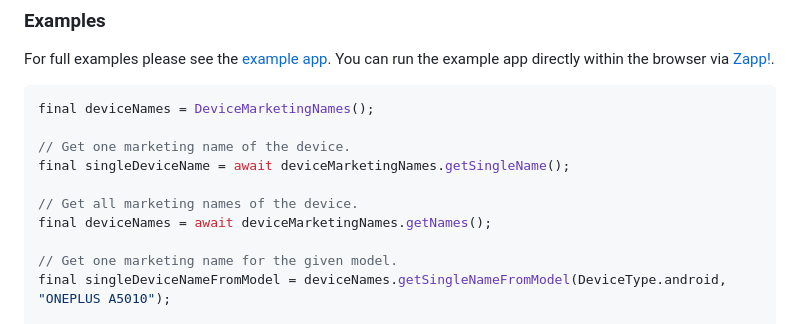
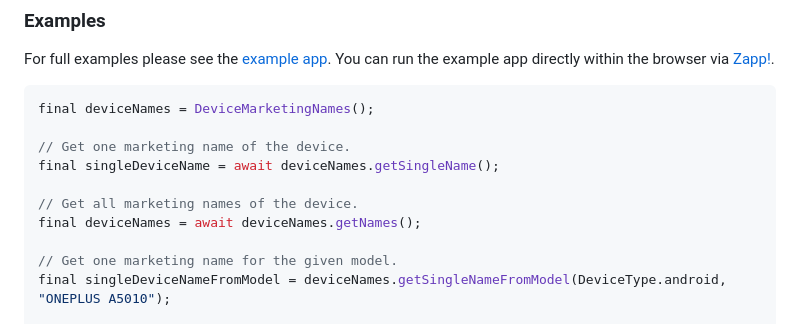
Before and after one commit to Boehrsi/device_marketing_names, a Markdown page: README.md, the part around the change. Rendered like a GitHub page.

Commit message:
Update examples section on README.md
All methods will use "deviceNames"

```diff
--- a/README.md
+++ b/README.md
@@ -41,10 +41,10 @@ For full examples please see the [example app](https://github.com/Boehrsi/device
 final deviceNames = DeviceMarketingNames();
 
 // Get one marketing name of the device.
-final singleDeviceName = await deviceMarketingNames.getSingleName();
+final singleDeviceName = await deviceNames.getSingleName();
 
 // Get all marketing names of the device.
-final deviceNames = await deviceMarketingNames.getNames();
+final deviceNames = await deviceNames.getNames();
 
 // Get one marketing name for the given model.
 final singleDeviceNameFromModel = deviceNames.getSingleNameFromModel(DeviceType.android, "ONEPLUS A5010");
```
